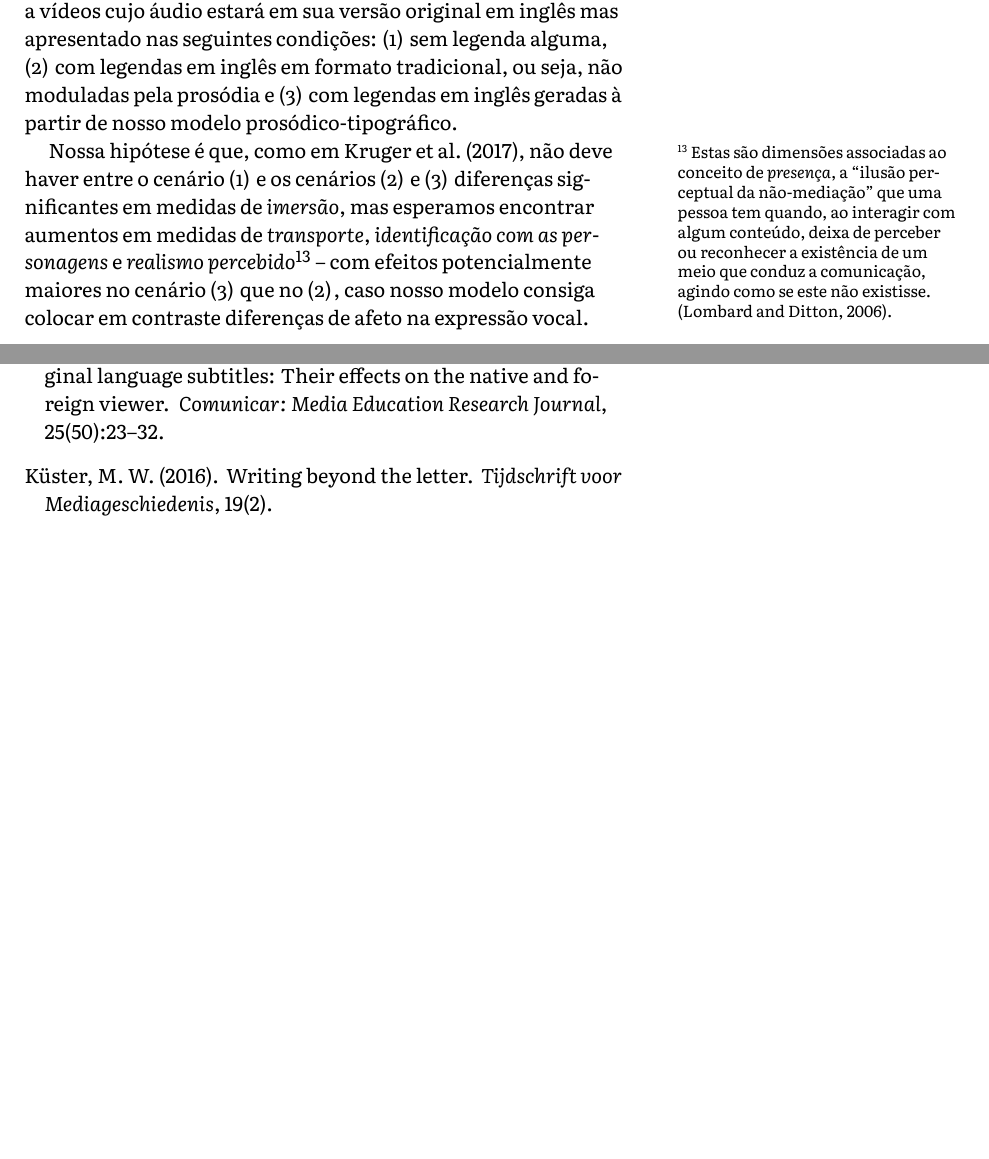
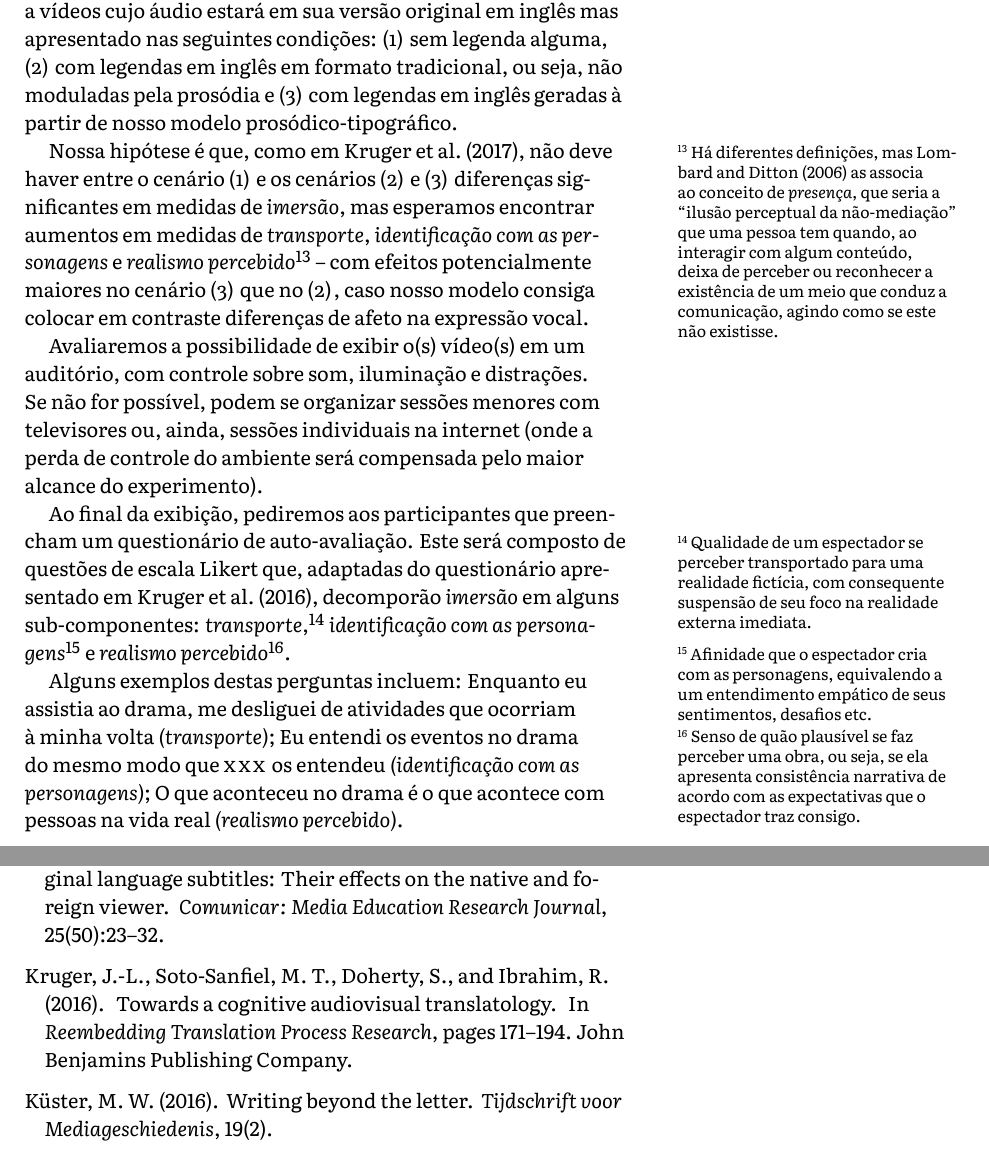
Before and after one commit to caluap/qualificacao_msc, a LaTeX document (main.tex): two parts of pages 10 and 15 of 16 before the commit and two parts of pages 10 and 16 of 17 after it, joined at a grey line, cut so that both start at the same text, the shorter picture padded with empty space. Compiled offline with XeLaTeX.

Commit message:
mais sobre experimento 3 (cópi-cola do proj fapesp)

```diff
--- a/main.tex
+++ b/main.tex
@@ -308,7 +308,14 @@ Pelo estágio ainda embrionário das ferramentas já desenvolvidas e pelo curto
 
 Na avaliação, faremos um experimento nos moldes do descrito por \citet{kruger2017original} e no qual teremos participantes para os quais inglês é uma língua estrangeira e que terão acesso a vídeos cujo áudio estará em sua versão original em inglês mas apresentado nas seguintes condições: \num{1} sem legenda alguma, \num{2} com legendas em inglês em formato tradicional, ou seja, não moduladas pela prosódia e \num{3} com legendas em inglês geradas à partir de nosso modelo prosódico-tipográfico.
 
-Nossa hipótese é que, como em \citet{kruger2017original}, não deve haver entre o cenário \num{1} e os cenários \num{2} e \num{3} diferenças significantes em medidas de \textit{imersão}, mas esperamos encontrar aumentos em medidas de \textit{transporte}, \textit{identificação com as personagens} e \textit{realismo percebido}\sidenote[][-4\baselineskip]{Estas são dimensões associadas ao conceito de \textit{presença}, a ``ilusão perceptual da não-mediação'' que uma pessoa tem quando, ao interagir com algum conteúdo, deixa de perceber ou reconhecer a existência de um meio que conduz a comunicação, agindo como se este não existisse. \citep{Lombard2006}.} -- com efeitos potencialmente maiores no cenário \num{3} que no \num{2}, caso nosso modelo consiga colocar em contraste diferenças de afeto na expressão vocal.
+Nossa hipótese é que, como em \citet{kruger2017original}, não deve haver entre o cenário \num{1} e os cenários \num{2} e \num{3} diferenças significantes em medidas de \textit{imersão}, mas esperamos encontrar aumentos em medidas de \textit{transporte}, \textit{identificação com as personagens} e \textit{realismo percebido}\sidenote[][-4\baselineskip]{Há diferentes definições, mas \citet{Lombard2006} as associa ao conceito de \textit{presença}, que seria a ``ilusão perceptual da não-mediação'' que uma pessoa tem quando, ao interagir com algum conteúdo, deixa de perceber ou reconhecer a existência de um meio que conduz a comunicação, agindo como se este não existisse.} -- com efeitos potencialmente maiores no cenário \num{3} que no \num{2}, caso nosso modelo consiga colocar em contraste diferenças de afeto na expressão vocal.
+
+Avaliaremos a possibilidade de exibir o(s) vídeo(s) em um auditório, com controle sobre som, iluminação e distrações. Se não for possível, podem se organizar sessões menores com televisores ou, ainda, sessões individuais na internet (onde a perda de controle do ambiente será compensada pelo maior alcance do experimento).
+
+Ao final da exibição, pediremos aos participantes que preencham um questionário de auto-avaliação. Este será composto de questões de escala Likert que, adaptadas do questionário apresentado em \citet{Kruger2016}, decomporão \textit{imersão} em alguns sub-componentes: \textit{transporte},\sidenote[][-3\baselineskip]{Qualidade de um espectador se perceber transportado para uma realidade fictícia, com consequente suspensão de seu foco na realidade externa imediata.} \textit{identificação com as personagens}\sidenote{Afinidade que o espectador cria com as personagens, equivalendo a um entendimento empático de seus sentimentos, desafios etc.} e \textit{realismo percebido}\sidenote{Senso de quão plausível se faz perceber uma obra, ou seja, se ela apresenta consistência narrativa de acordo com as expectativas que o espectador traz consigo.}.
+
+Alguns exemplos destas perguntas incluem: Enquanto eu assistia ao drama, me desliguei de atividades que ocorriam à minha volta \textit{(transporte)}; Eu entendi os eventos no drama do mesmo modo que \textsc{xxx} os entendeu \textit{(identificação com as personagens)}; O que aconteceu no drama é o que acontece com pessoas na vida real \textit{(realismo percebido)}.
+
 
 
 \section{Plano de trabalho e cronograma}\label{sec:plano_de_trabalho}
```
